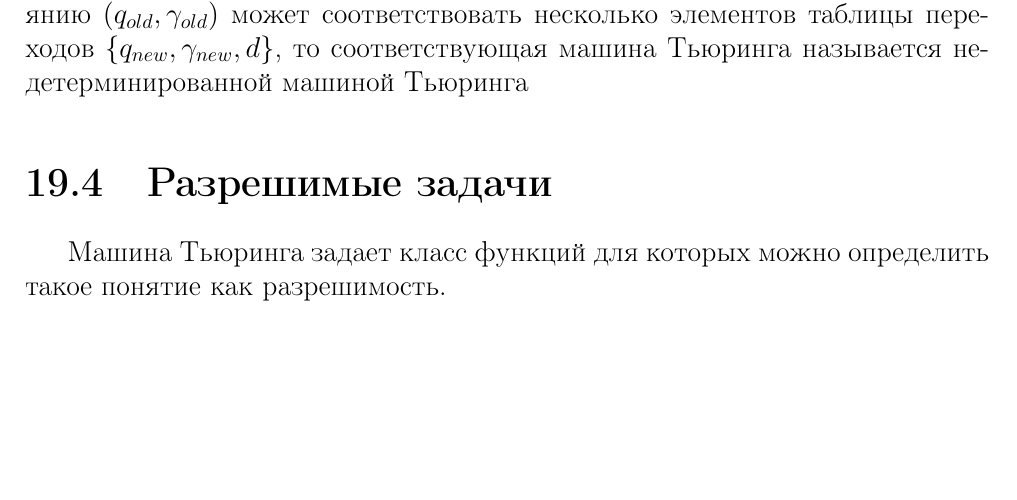
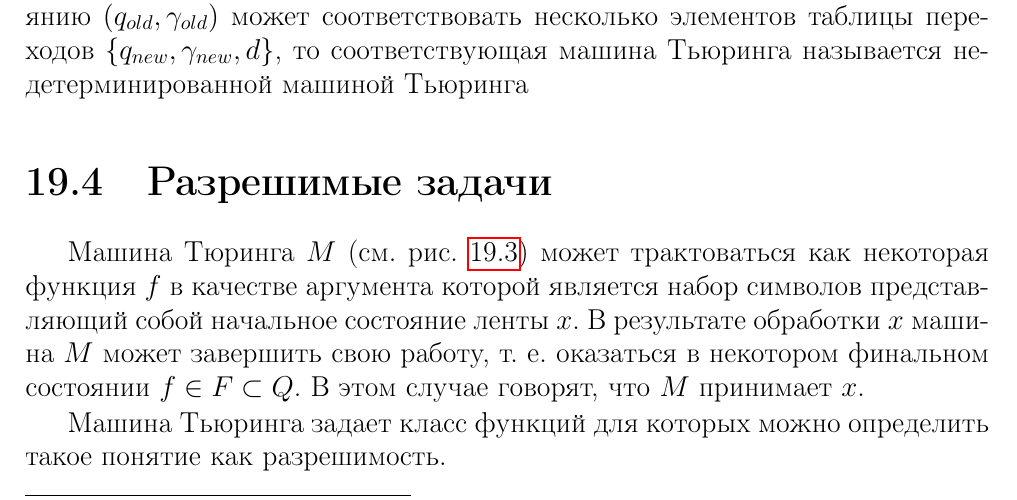
Before and after one commit to ivanmurashko/lectures, a LaTeX thesis (qo/main.tex, which reads qo/add/algo/decidability.tex): part of page 329 of 333, cut so that both start at the same text, the shorter picture padded with empty space. Compiled offline with pdfLaTeX; a missing bibliography style is replaced by a similar one.

Commit message:
decidability

```diff
--- a/qo/add/algo/decidability.tex
+++ b/qo/add/algo/decidability.tex
@@ -1,5 +1,13 @@
 %% -*- coding:utf-8 -*-
 \section{Разрешимые задачи}
+
+Машина Тюринга $M$ (см. рис. \ref{figAddAlgoDecidability}) может
+трактоваться как некоторая функция $f$ в качестве
+аргумента которой является набор символов представляющий собой
+начальное состояние ленты $x$. В результате обработки $x$ машина $M$
+может завершить свою работу, т. е. оказаться в некотором финальном
+состоянии $f \in F \subset Q$. В этом случае говорят, что $M$
+принимает $x$.
 
 Машина Тьюринга задает класс функций для которых можно определить
 такое понятие как разрешимость.
```
